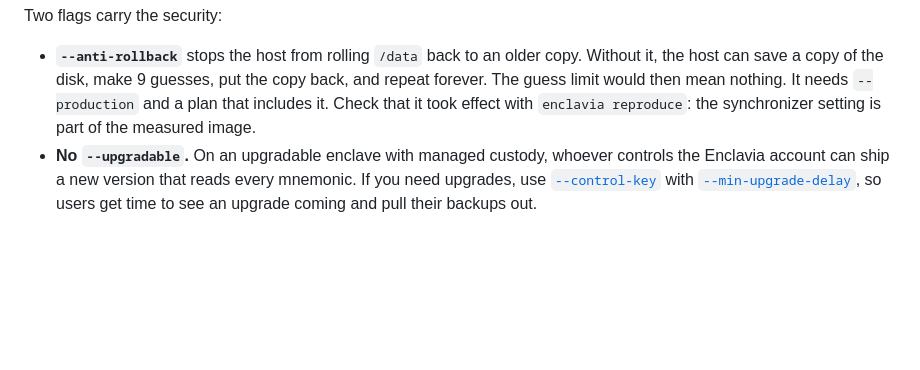
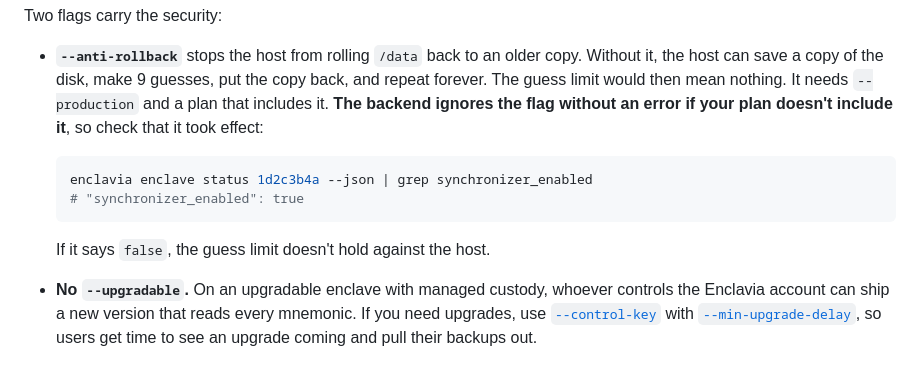
Before and after one commit to EnclaviaIO/enclavia-samples, a Markdown page: mnemonic-vault/README.md, the part around the change. Drawn GitHub-style; blank space fills up the shorter version.

Commit message:
mnemonic-vault: check synchronizer_enabled, not reproduce, for anti-rollback
The backend ignores --anti-rollback without an error when the plan
doesn't include it; enclave status --json shows whether it took effect.

Co-Authored-By: Claude Opus 5.5 (1M context) <noreply@anthropic.com>

````diff
--- a/mnemonic-vault/README.md
+++ b/mnemonic-vault/README.md
@@ -68,8 +68,15 @@ Two flags carry the security:
   older copy. Without it, the host can save a copy of the disk, make 9
   guesses, put the copy back, and repeat forever. The guess limit would
   then mean nothing. It needs `--production` and a plan that includes
-  it. Check that it took effect with `enclavia reproduce`: the
-  synchronizer setting is part of the measured image.
+  it. **The backend ignores the flag without an error if your plan
+  doesn't include it**, so check that it took effect:
+
+  ```sh
+  enclavia enclave status 1d2c3b4a --json | grep synchronizer_enabled
+  # "synchronizer_enabled": true
+  ```
+
+  If it says `false`, the guess limit doesn't hold against the host.
 - **No `--upgradable`.** On an upgradable enclave with managed
   custody, whoever controls the Enclavia account can ship a new version
   that reads every mnemonic. If you need upgrades, use
````
